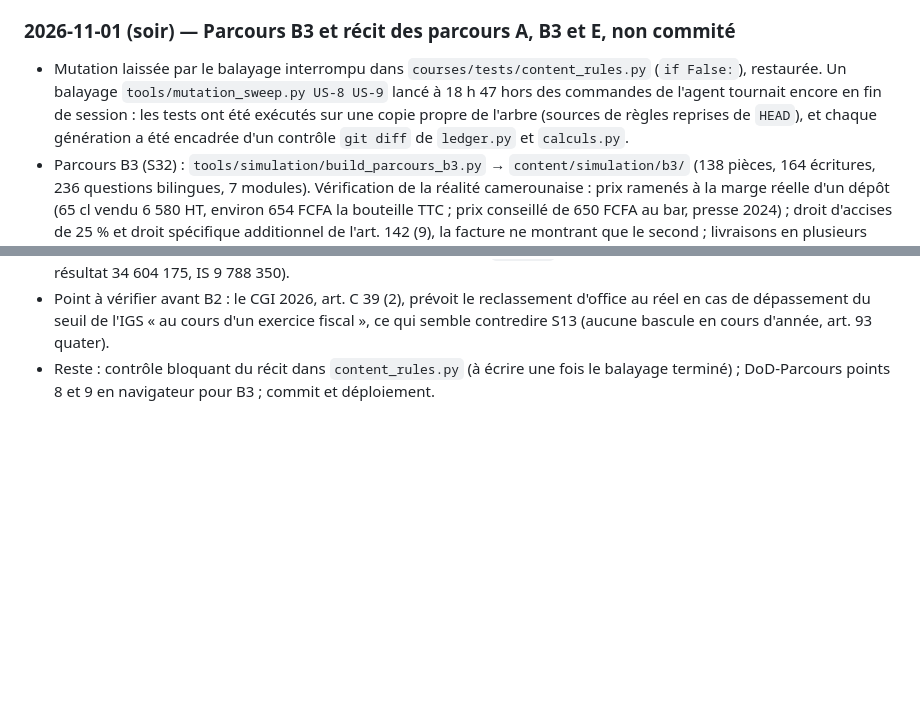
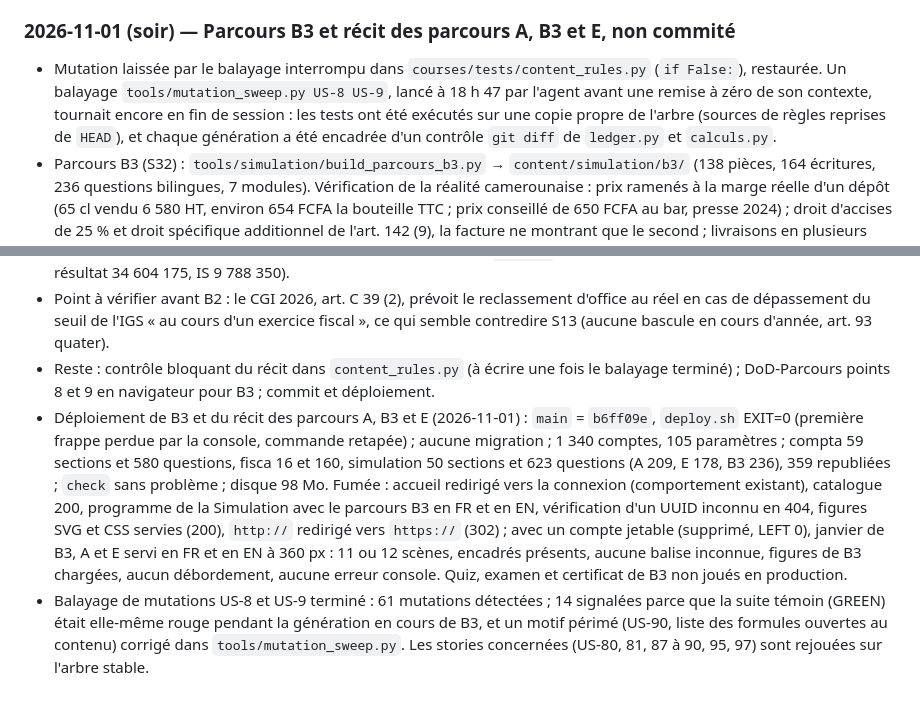
Before and after one commit to fokouarnaud/c-fiscalite-syscohada, a Markdown page: AGENTS.md, 2 parts joined by grey strips. GitHub-like rendering; blank space fills up the shorter version.

Commit message:
docs: record the deployment of parcours B3 and the narrated simulation
Co-Authored-By: Claude Opus 5.5 <noreply@anthropic.com>

```diff
--- a/AGENTS.md
+++ b/AGENTS.md
@@ -866,7 +866,7 @@ Chaque règle a été écrite après un test rouge, puis vérifiée par mutation
 - Déploiement de l'ouverture (2026-11-01) : `main` = `f90edb6`, `deploy.sh` EXIT=0 (rien de nouveau à publier) ; disque 92 Mo. Fumée : la Simulation figure au catalogue ; son programme répond en 200 en FR et en EN, avec A, E et le prérequis indicatif, sans débordement à 360 px ; avec un compte jetable (supprimé, LEFT 0), trois sections de E (dossier d'entreprise, démarches, janvier) servies en FR et en EN à 390 px : 4 démarches et 10 pièces rendues, mention « fictif » sur chacune, aucune balise brute ni inconnue, aucune erreur console. Quiz et examen de la Simulation non joués en production.
 
 ### 2026-11-01 (soir) — Parcours B3 et récit des parcours A, B3 et E, non commité
-- Mutation laissée par le balayage interrompu dans `courses/tests/content_rules.py` (`if False:`), restaurée. Un balayage `tools/mutation_sweep.py US-8 US-9` lancé à 18 h 47 hors des commandes de l'agent tournait encore en fin de session : les tests ont été exécutés sur une copie propre de l'arbre (sources de règles reprises de `HEAD`), et chaque génération a été encadrée d'un contrôle `git diff` de `ledger.py` et `calculs.py`.
+- Mutation laissée par le balayage interrompu dans `courses/tests/content_rules.py` (`if False:`), restaurée. Un balayage `tools/mutation_sweep.py US-8 US-9`, lancé à 18 h 47 par l'agent avant une remise à zéro de son contexte, tournait encore en fin de session : les tests ont été exécutés sur une copie propre de l'arbre (sources de règles reprises de `HEAD`), et chaque génération a été encadrée d'un contrôle `git diff` de `ledger.py` et `calculs.py`.
 - Parcours B3 (S32) : `tools/simulation/build_parcours_b3.py` → `content/simulation/b3/` (138 pièces, 164 écritures, 236 questions bilingues, 7 modules). Vérification de la réalité camerounaise : prix ramenés à la marge réelle d'un dépôt (65 cl vendu 6 580 HT, environ 654 FCFA la bouteille TTC ; prix conseillé de 650 FCFA au bar, presse 2024) ; droit d'accises de 25 % et droit spécifique additionnel de l'art. 142 (9), la facture ne montrant que le second ; livraisons en plusieurs tournées ; fonds du capital bloqués jusqu'à l'immatriculation (AUSCGIE art. 313 et 314), d'où loyer et notaire payés le 6 janvier. Chiffres 2026 : CA 286 098 000, résultat avant impôt 1 890 280, IS calculé 562 100 inférieur au minimum de perception 6 294 156 (dû), perte nette 4 403 876. Consignes au montant fictif (aucune source publiée) ; ristournes des brasseries non modélisées.
 - Récit (S34) : `tools/simulation/narrative_b3.py`, `narrative_a.py`, `narrative_e.py`. Chaque mois de chaque parcours est raconté scène par scène en cinq temps (ce qui se passe, la règle et sa source, pourquoi ce choix plutôt qu'un autre en encadré, ce que ça change, où ça se range, renvoi au module du cours), avec accroche, balance d'ouverture et bilan ; inventaire, passerelle et DSF (ou IGS annuel pour E) aussi. Dossier d'entreprise : personnages, outils (logiciel comptable, classeurs, brouillard de caisse, fiches de stock, cahier des vides ou cahier des recettes et dépenses au SMT) et routines du soir, de la semaine, du mois, du trimestre et de l'année, d'après l'AUDCIF art. 17, 19, 20, 22 et 24. Les explications des questions `journal` reprennent le « pourquoi » de la scène. Test `simulation/tests/test_simulation_narrative.py` : toute pièce comptable d'un mois est dans une scène aux cinq temps, en FR et en EN.
 - Figures (S33) : `tools/figures/b3_scenes.mjs` (kit anatomy recopié dans `tools/figures/kit/`) → `static/content/simulation/b3/circuit-casiers` et `trois-caisses`, FR et EN, SVG statiques sans script, qui suivent le thème du système.
@@ -874,3 +874,5 @@ Chaque règle a été écrite après un test rouge, puis vérifiée par mutation
 - Réalisme de A et E : litige de A avec le propriétaire voisin (et non un « ancien bailleur » d'une société créée en janvier) ; recette en espèces de A versée chaque semaine et récapitulée en fin de mois (au lieu du 25 du mois suivant) ; pièces commerciales et bancaires d'un dimanche reportées au lundi (`workday`). Chiffres de A inchangés (CA 90 000 000, résultat 34 604 175, IS 9 788 350).
 - Point à vérifier avant B2 : le CGI 2026, art. C 39 (2), prévoit le reclassement d'office au réel en cas de dépassement du seuil de l'IGS « au cours d'un exercice fiscal », ce qui semble contredire S13 (aucune bascule en cours d'année, art. 93 quater).
 - Reste : contrôle bloquant du récit dans `content_rules.py` (à écrire une fois le balayage terminé) ; DoD-Parcours points 8 et 9 en navigateur pour B3 ; commit et déploiement.
+- Déploiement de B3 et du récit des parcours A, B3 et E (2026-11-01) : `main` = `b6ff09e`, `deploy.sh` EXIT=0 (première frappe perdue par la console, commande retapée) ; aucune migration ; 1 340 comptes, 105 paramètres ; compta 59 sections et 580 questions, fisca 16 et 160, simulation 50 sections et 623 questions (A 209, E 178, B3 236), 359 republiées ; `check` sans problème ; disque 98 Mo. Fumée : accueil redirigé vers la connexion (comportement existant), catalogue 200, programme de la Simulation avec le parcours B3 en FR et en EN, vérification d'un UUID inconnu en 404, figures SVG et CSS servies (200), `http://` redirigé vers `https://` (302) ; avec un compte jetable (supprimé, LEFT 0), janvier de B3, A et E servi en FR et en EN à 360 px : 11 ou 12 scènes, encadrés présents, aucune balise inconnue, figures de B3 chargées, aucun débordement, aucune erreur console. Quiz, examen et certificat de B3 non joués en production.
+- Balayage de mutations US-8 et US-9 terminé : 61 mutations détectées ; 14 signalées parce que la suite témoin (GREEN) était elle-même rouge pendant la génération en cours de B3, et un motif périmé (US-90, liste des formules ouvertes au contenu) corrigé dans `tools/mutation_sweep.py`. Les stories concernées (US-80, 81, 87 à 90, 95, 97) sont rejouées sur l'arbre stable.
```
Also changed, not shown: CLAUDE.md (+3 -1 lines).
